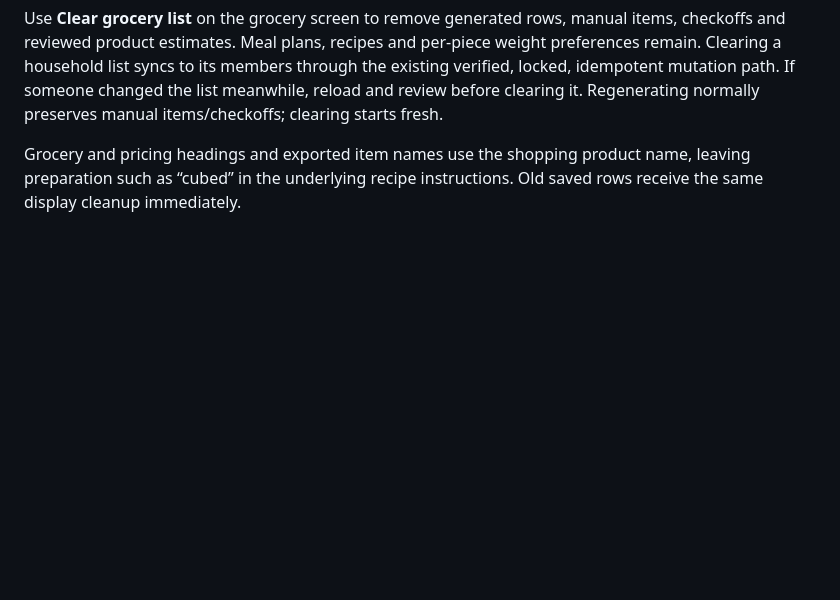
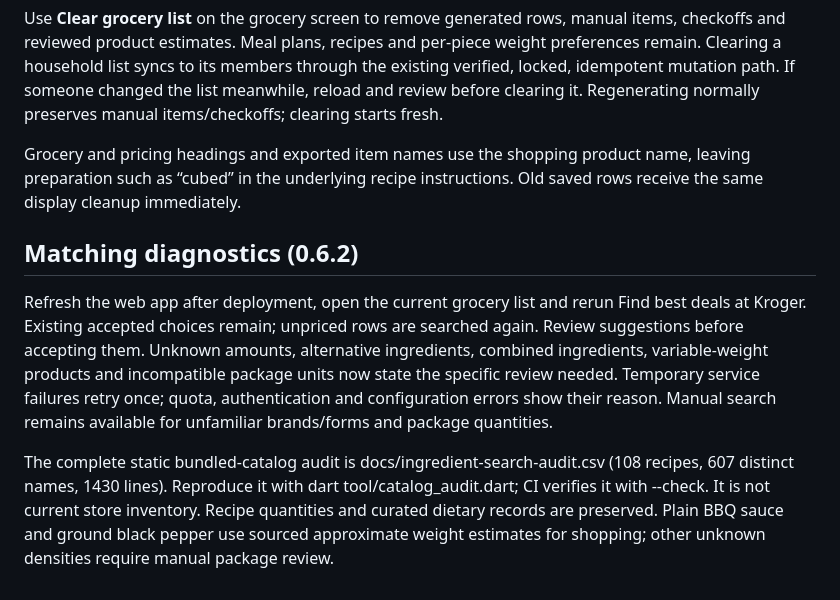
Before and after one commit to Bermieee/DinnerMap, a Markdown page: docs/regional-shopping-setup.md, the part around the change. GitHub-like rendering; blank space fills up the shorter version.

Commit message:
Record 0.6.2 audit validation and live release [skip ci]

```diff
--- a/docs/regional-shopping-setup.md
+++ b/docs/regional-shopping-setup.md
@@ -59,3 +59,10 @@ Review product names, package sizes and dietary suitability, then use individual
 Use **Clear grocery list** on the grocery screen to remove generated rows, manual items, checkoffs and reviewed product estimates. Meal plans, recipes and per-piece weight preferences remain. Clearing a household list syncs to its members through the existing verified, locked, idempotent mutation path. If someone changed the list meanwhile, reload and review before clearing it. Regenerating normally preserves manual items/checkoffs; clearing starts fresh.
 
 Grocery and pricing headings and exported item names use the shopping product name, leaving preparation such as “cubed” in the underlying recipe instructions. Old saved rows receive the same display cleanup immediately.
+
+
+## Matching diagnostics (0.6.2)
+
+Refresh the web app after deployment, open the current grocery list and rerun Find best deals at Kroger. Existing accepted choices remain; unpriced rows are searched again. Review suggestions before accepting them. Unknown amounts, alternative ingredients, combined ingredients, variable-weight products and incompatible package units now state the specific review needed. Temporary service failures retry once; quota, authentication and configuration errors show their reason. Manual search remains available for unfamiliar brands/forms and package quantities.
+
+The complete static bundled-catalog audit is docs/ingredient-search-audit.csv (108 recipes, 607 distinct names, 1430 lines). Reproduce it with dart tool/catalog_audit.dart; CI verifies it with --check. It is not current store inventory. Recipe quantities and curated dietary records are preserved. Plain BBQ sauce and ground black pepper use sourced approximate weight estimates for shopping; other unknown densities require manual package review.
```
Also changed, not shown: docs/regional-shopping-validation.md (+3 -0 lines).
